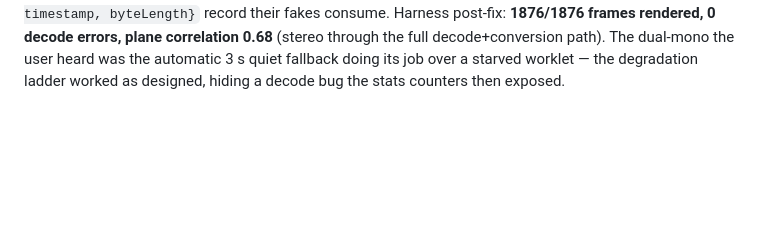
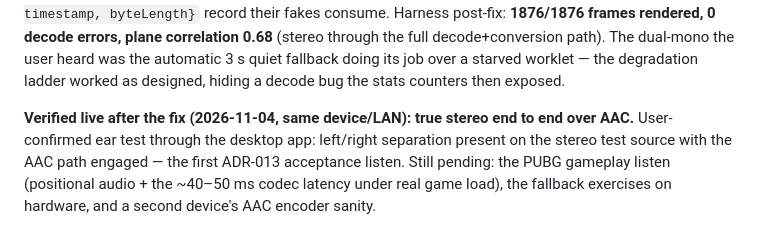
Before and after one commit to silogos/caster, a Markdown page: docs/features/game-audio.md, the part around the change. GitHub-like rendering; blank space fills up the shorter version.

Commit message:
docs: ADR-013 stereo verified live on device (2026-11-04)
User-confirmed ear test through the desktop app after the
EncodedAudioChunk fix: true stereo over the AAC path on the stereo
test source (Lenovo TB321FU → macOS, same LAN). Remaining: PUBG
gameplay listen, hardware fallback exercises, second-device AAC
encode sanity.

```diff
--- a/docs/features/game-audio.md
+++ b/docs/features/game-audio.md
@@ -80,3 +80,5 @@ Also pending (Phase 15 matrix): opted-out vs opted-in app catalogue on a real ga
 **Remaining acceptance item — one PUBG listen:** AAC end-to-end audibility vs the PCM build (true stereo positionality intact, the ~40–50 ms codec latency unnoticeable for gameplay), plus the stats line showing the game channel at ~0.2 Mbps (down from ~1.5). The fallback chain exercises (kill the channel → dual-mono; deny the ack → PCM) are reasoned and unit-covered but not yet device-observed.
 
 **Found live on the first AAC cast (2026-11-04, Lenovo TB321FU → macOS): the desktop heard dual-mono.** The forensic ladder settled it cleanly: the `localcast_capture_dump` WAV proved the **encoder input was true stereo** (113/120 s classified `true-stereo`, L/R rms clearly apart — confirmed by ear through the Mac speakers), so the loss was downstream. An isolated Electron decode harness (real `afconvert` AAC-LC ADTS from the dump → the real `gameAdtsAac` path → real WebCodecs `AudioDecoder`) reproduced it exactly: **every frame rejected** — `AudioDecoder.decode()` requires a real `EncodedAudioChunk` instance and threw `TypeError` on the plain init object; the unit fakes had accepted the init object, which is exactly the fake-tests-mirror-the-implementation trap AGENTS.md warns about. Fixed (`makeChunk` in `gameAdtsAac.ts`): Chromium constructs a real `EncodedAudioChunk`; Node tests pass a `{type, timestamp, byteLength}` record their fakes consume. Harness post-fix: **1876/1876 frames rendered, 0 decode errors, plane correlation 0.68** (stereo through the full decode+conversion path). The dual-mono the user heard was the automatic 3 s quiet fallback doing its job over a starved worklet — the degradation ladder worked as designed, hiding a decode bug the stats counters then exposed.
+
+**Verified live after the fix (2026-11-04, same device/LAN): true stereo end to end over AAC.** User-confirmed ear test through the desktop app: left/right separation present on the stereo test source with the AAC path engaged — the first ADR-013 acceptance listen. Still pending: the PUBG gameplay listen (positional audio + the ~40–50 ms codec latency under real game load), the fallback exercises on hardware, and a second device's AAC encoder sanity.
```
